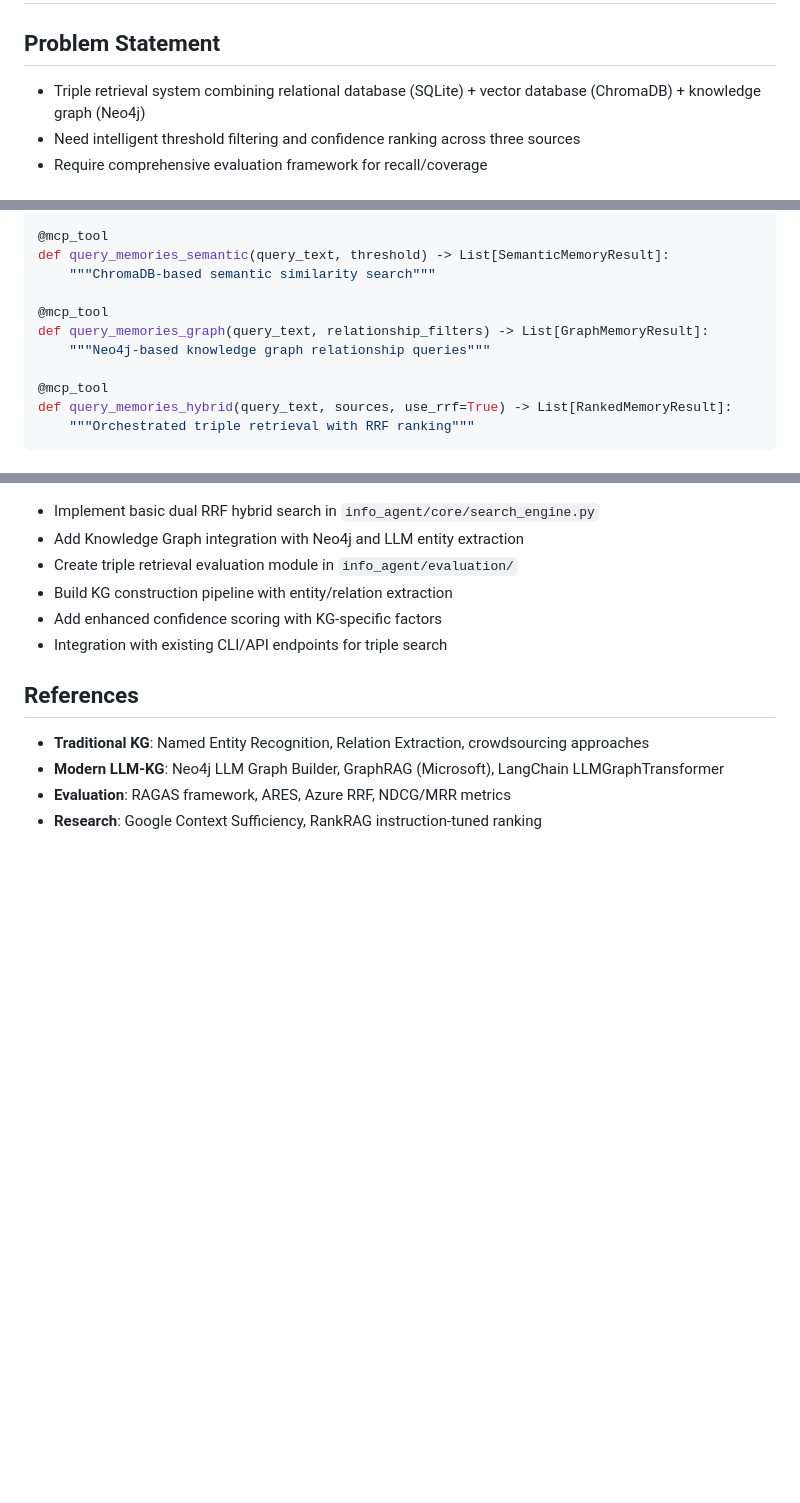
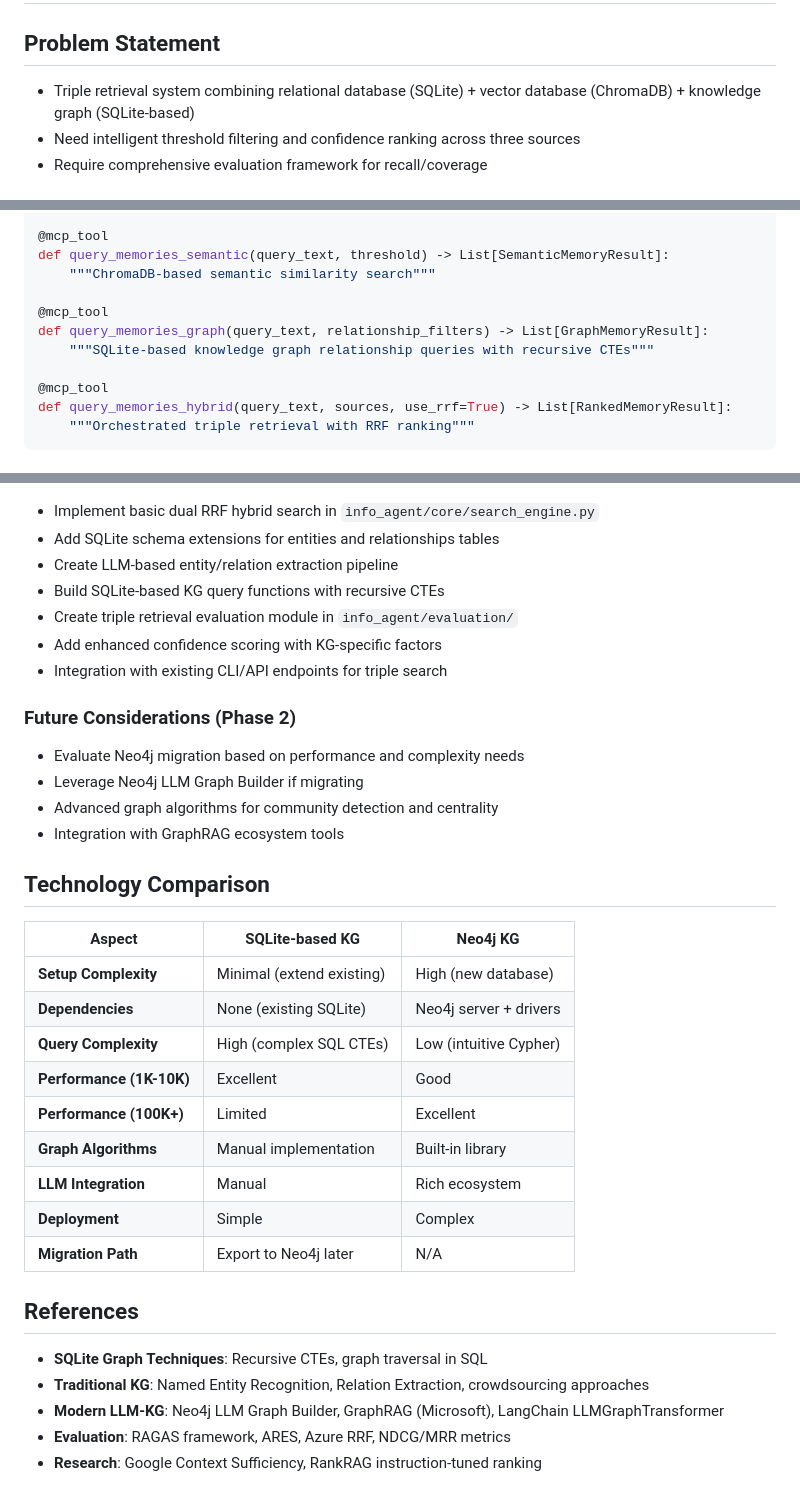
Before and after one commit to jxitc/info_agent, a Markdown page: docs/context_retrieval_design.md, 3 parts joined by grey strips. Drawn GitHub-style; blank space fills up the shorter version.

```diff
--- a/docs/context_retrieval_design.md
+++ b/docs/context_retrieval_design.md
@@ -1,7 +1,7 @@
 # Context Retrieval Design & Evaluation
 
 ## Problem Statement
-- Triple retrieval system combining relational database (SQLite) + vector database (ChromaDB) + knowledge graph (Neo4j)
+- Triple retrieval system combining relational database (SQLite) + vector database (ChromaDB) + knowledge graph (SQLite-based)
 - Need intelligent threshold filtering and confidence ranking across three sources
 - Require comprehensive evaluation framework for recall/coverage
 
@@ -139,7 +139,7 @@ def query_memories_semantic(query_text, threshold) -> List[SemanticMemoryResult]
 
 @mcp_tool
 def query_memories_graph(query_text, relationship_filters) -> List[GraphMemoryResult]:
-    """Neo4j-based knowledge graph relationship queries"""
+    """SQLite-based knowledge graph relationship queries with recursive CTEs"""
 
 @mcp_tool
 def query_memories_hybrid(query_text, sources, use_rrf=True) -> List[RankedMemoryResult]:
@@ -375,11 +485,33 @@ class MemoryKnowledgeGraph:
 - Implement basic dual RRF hybrid search in `info_agent/core/search_engine.py`
-- Add Knowledge Graph integration with Neo4j and LLM entity extraction
+- Add SQLite schema extensions for entities and relationships tables
+- Create LLM-based entity/relation extraction pipeline
+- Build SQLite-based KG query functions with recursive CTEs
 - Create triple retrieval evaluation module in `info_agent/evaluation/`
-- Build KG construction pipeline with entity/relation extraction
 - Add enhanced confidence scoring with KG-specific factors
 - Integration with existing CLI/API endpoints for triple search
 
+### Future Considerations (Phase 2)
+- Evaluate Neo4j migration based on performance and complexity needs
+- Leverage Neo4j LLM Graph Builder if migrating
+- Advanced graph algorithms for community detection and centrality
+- Integration with GraphRAG ecosystem tools
+
+## Technology Comparison
+
+| Aspect | SQLite-based KG | Neo4j KG |
+|---------|-----------------|----------|
+| **Setup Complexity** | Minimal (extend existing) | High (new database) |
+| **Dependencies** | None (existing SQLite) | Neo4j server + drivers |
+| **Query Complexity** | High (complex SQL CTEs) | Low (intuitive Cypher) |
+| **Performance (1K-10K)** | Excellent | Good |
+| **Performance (100K+)** | Limited | Excellent |
+| **Graph Algorithms** | Manual implementation | Built-in library |
+| **LLM Integration** | Manual | Rich ecosystem |
+| **Deployment** | Simple | Complex |
+| **Migration Path** | Export to Neo4j later | N/A |
+
 ## References
+- **SQLite Graph Techniques**: Recursive CTEs, graph traversal in SQL
 - **Traditional KG**: Named Entity Recognition, Relation Extraction, crowdsourcing approaches
 - **Modern LLM-KG**: Neo4j LLM Graph Builder, GraphRAG (Microsoft), LangChain LLMGraphTransformer
 - **Evaluation**: RAGAS framework, ARES, Azure RRF, NDCG/MRR metrics
```
Also changed, not shown: other parts of docs/context_retrieval_design.md (+128 -18 lines).
